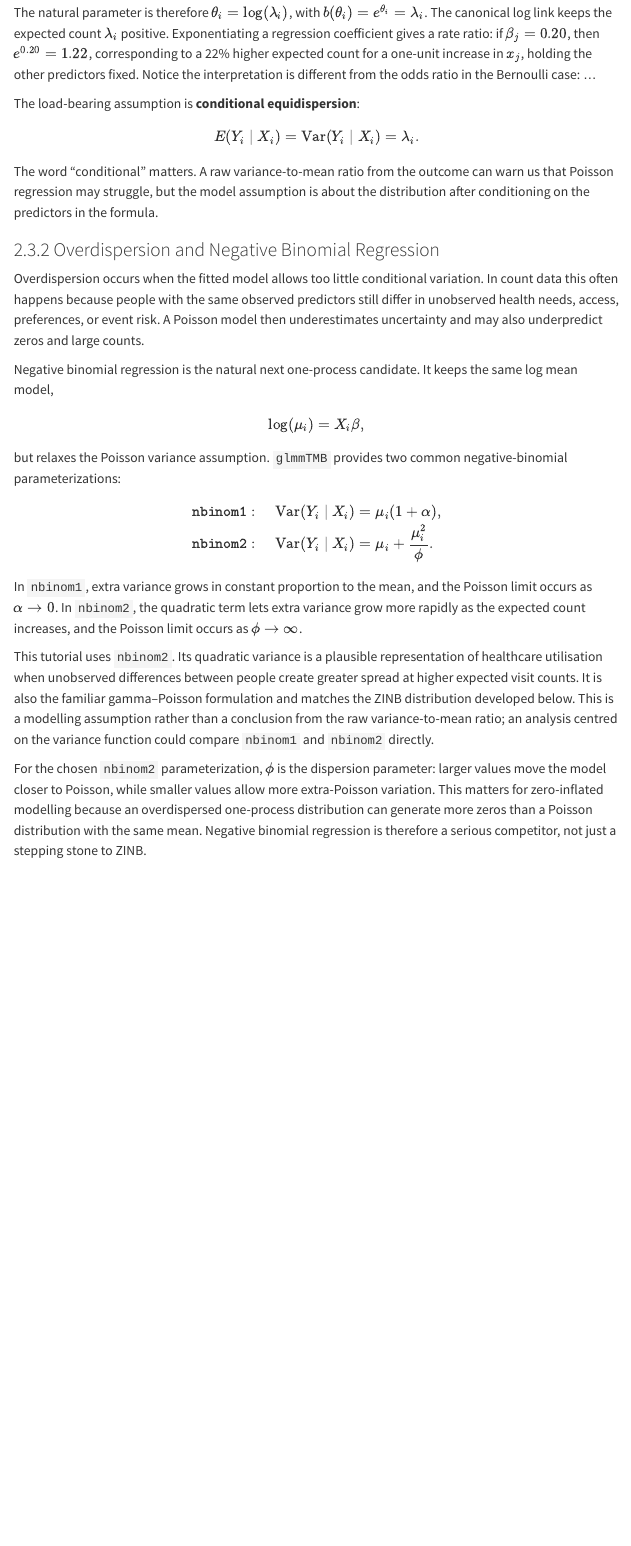
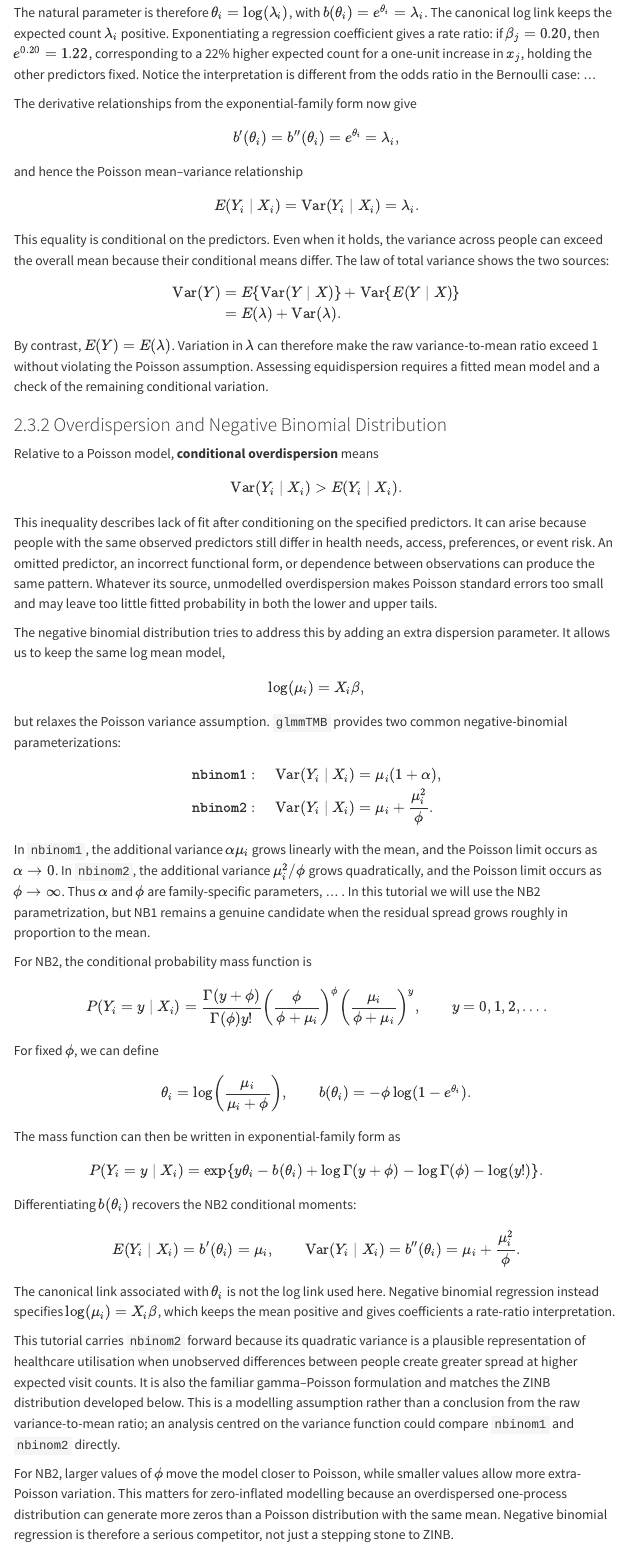
Before and after one commit to andreadifra/andreadifra.github.io, a Quarto document (posts/zero-inflated-models-tutorial/index.qmd): the page in a window 1100 px wide, from 5240 px down. Rendered offline with R 4.5, knitr and Pandoc in place of Quarto, with nearby package versions; some code elsewhere in the file could not run offline; menus at the side of the page are left out.

Commit message:
refactor(tutorial): enhance clarity in zero-inflated models section
- Improved explanations of the Poisson mean-variance relationship.
- Clarified the concepts of conditional equidispersion and overdispersion.
- Updated descriptions of negative binomial regression and its implications for zero-inflated modeling.

```diff
--- a/posts/zero-inflated-models-tutorial/index.qmd
+++ b/posts/zero-inflated-models-tutorial/index.qmd
@@ -218,17 +218,42 @@ $$P(Y_i=y\mid X_i)=\frac{\lambda_i^y e^{-\lambda_i}}{y!}
 
 The natural parameter is therefore $\theta_i=\log(\lambda_i)$, with $b(\theta_i)=e^{\theta_i}=\lambda_i$. The canonical log link keeps the expected count $\lambda_i$ positive. Exponentiating a regression coefficient gives a rate ratio: if $\beta_j=0.20$, then $e^{0.20}=1.22$, corresponding to a 22% higher expected count for a one-unit increase in $x_j$, holding the other predictors fixed. Notice the interpretation is different from the odds ratio in the Bernoulli case: ...
 
-The load-bearing assumption is **conditional equidispersion**:
+The derivative relationships from the exponential-family form now give
 
-$$E(Y_i \mid X_i) = \operatorname{Var}(Y_i \mid X_i) = \lambda_i.$$
+$$
+b'(\theta_i)=b''(\theta_i)=e^{\theta_i}=\lambda_i,
+$$
 
-The word "conditional" matters. A raw variance-to-mean ratio from the outcome can warn us that Poisson regression may struggle, but the model assumption is about the distribution after conditioning on the predictors in the formula.
+and hence the Poisson mean--variance relationship
 
-### Overdispersion and Negative Binomial Regression
+$$
+E(Y_i \mid X_i)=\operatorname{Var}(Y_i \mid X_i)=\lambda_i.
+$$
 
-Overdispersion occurs when the fitted model allows too little conditional variation. In count data this often happens because people with the same observed predictors still differ in unobserved health needs, access, preferences, or event risk. A Poisson model then underestimates uncertainty and may also underpredict zeros and large counts.
+This equality is conditional on the predictors. Even when it holds, the variance across people can exceed the overall mean because their conditional means differ. The law of total variance shows the two sources:
 
-Negative binomial regression is the natural next one-process candidate. It keeps the same log mean model,
+$$
+\begin{aligned}
+\operatorname{Var}(Y)
+  &=E\!\left\{\operatorname{Var}(Y\mid X)\right\}
+    +\operatorname{Var}\!\left\{E(Y\mid X)\right\} \\
+  &=E(\lambda)+\operatorname{Var}(\lambda).
+\end{aligned}
+$$
+
+By contrast, $E(Y)=E(\lambda)$. Variation in $\lambda$ can therefore make the raw variance-to-mean ratio exceed 1 without violating the Poisson assumption. Assessing equidispersion requires a fitted mean model and a check of the remaining conditional variation.
+
+### Overdispersion and Negative Binomial Distribution
+
+Relative to a Poisson model, **conditional overdispersion** means
+
+$$
+\operatorname{Var}(Y_i\mid X_i)>E(Y_i\mid X_i).
+$$
+
+This inequality describes lack of fit after conditioning on the specified predictors. It can arise because people with the same observed predictors still differ in health needs, access, preferences, or event risk. An omitted predictor, an incorrect functional form, or dependence between observations can produce the same pattern. Whatever its source, unmodelled overdispersion makes Poisson standard errors too small and may leave too little fitted probability in both the lower and upper tails.
+
+The negative binomial distribution tries to address this by adding an extra dispersion parameter. It allows us to keep the same log mean model,
 
 $$\log(\mu_i) = X_i\beta,$$
 
@@ -243,11 +268,50 @@ $$
 \end{aligned}
 $$
 
-In `nbinom1`, extra variance grows in constant proportion to the mean, and the Poisson limit occurs as $\alpha\to0$. In `nbinom2`, the quadratic term lets extra variance grow more rapidly as the expected count increases, and the Poisson limit occurs as $\phi\to\infty$.
+In `nbinom1`, the additional variance $\alpha\mu_i$ grows linearly with the mean, and the Poisson limit occurs as $\alpha\to0$. In `nbinom2`, the additional variance $\mu_i^2/\phi$ grows quadratically, and the Poisson limit occurs as $\phi\to\infty$. Thus $\alpha$ and $\phi$ are family-specific parameters, ... . In this tutorial we will use the NB2 parametrization, but NB1 remains a genuine candidate when the residual spread grows roughly in proportion to the mean.
 
-This tutorial uses `nbinom2`. Its quadratic variance is a plausible representation of healthcare utilisation when unobserved differences between people create greater spread at higher expected visit counts. It is also the familiar gamma--Poisson formulation and matches the ZINB distribution developed below. This is a modelling assumption rather than a conclusion from the raw variance-to-mean ratio; an analysis centred on the variance function could compare `nbinom1` and `nbinom2` directly.
+For NB2, the conditional probability mass function is
 
-For the chosen `nbinom2` parameterization, $\phi$ is the dispersion parameter: larger values move the model closer to Poisson, while smaller values allow more extra-Poisson variation. This matters for zero-inflated modelling because an overdispersed one-process distribution can generate more zeros than a Poisson distribution with the same mean. Negative binomial regression is therefore a serious competitor, not just a stepping stone to ZINB.
+$$
+P(Y_i=y\mid X_i)
+=\frac{\Gamma(y+\phi)}{\Gamma(\phi)y!}
+ \left(\frac{\phi}{\phi+\mu_i}\right)^\phi
+ \left(\frac{\mu_i}{\phi+\mu_i}\right)^y,
+\qquad y=0,1,2,\ldots.
+$$
+
+For fixed $\phi$, we can define
+
+$$
+\theta_i=\log\left(\frac{\mu_i}{\mu_i+\phi}\right),
+\qquad
+b(\theta_i)=-\phi\log(1-e^{\theta_i}).
+$$
+
+The mass function can then be written in exponential-family form as
+
+$$
+P(Y_i=y\mid X_i)
+=\exp\left\{
+  y\theta_i-b(\theta_i)
+  +\log\Gamma(y+\phi)-\log\Gamma(\phi)-\log(y!)
+\right\}.
+$$
+
+Differentiating $b(\theta_i)$ recovers the NB2 conditional moments:
+
+$$
+E(Y_i\mid X_i)=b'(\theta_i)=\mu_i,
+\qquad
+\operatorname{Var}(Y_i\mid X_i)=b''(\theta_i)
+=\mu_i+\frac{\mu_i^2}{\phi}.
+$$
+
+The canonical link associated with $\theta_i$ is not the log link used here. Negative binomial regression instead specifies $\log(\mu_i)=X_i\beta$, which keeps the mean positive and gives coefficients a rate-ratio interpretation.
+
+This tutorial carries `nbinom2` forward because its quadratic variance is a plausible representation of healthcare utilisation when unobserved differences between people create greater spread at higher expected visit counts. It is also the familiar gamma--Poisson formulation and matches the ZINB distribution developed below. This is a modelling assumption rather than a conclusion from the raw variance-to-mean ratio; an analysis centred on the variance function could compare `nbinom1` and `nbinom2` directly.
+
+For NB2, larger values of $\phi$ move the model closer to Poisson, while smaller values allow more extra-Poisson variation. This matters for zero-inflated modelling because an overdispersed one-process distribution can generate more zeros than a Poisson distribution with the same mean. Negative binomial regression is therefore a serious competitor, not just a stepping stone to ZINB.
 
 ::: {.callout-note appearance="simple" collapse="true"}
 ## Advanced aside: generalized Poisson models
```
